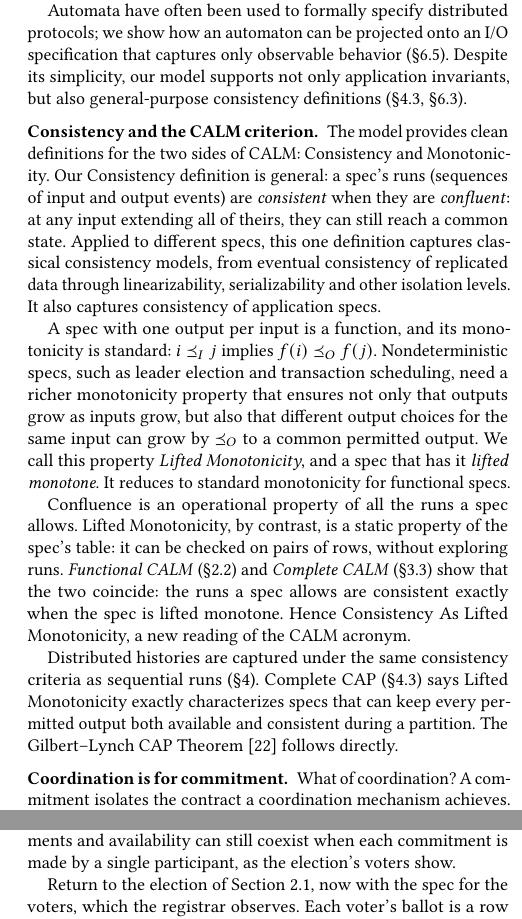
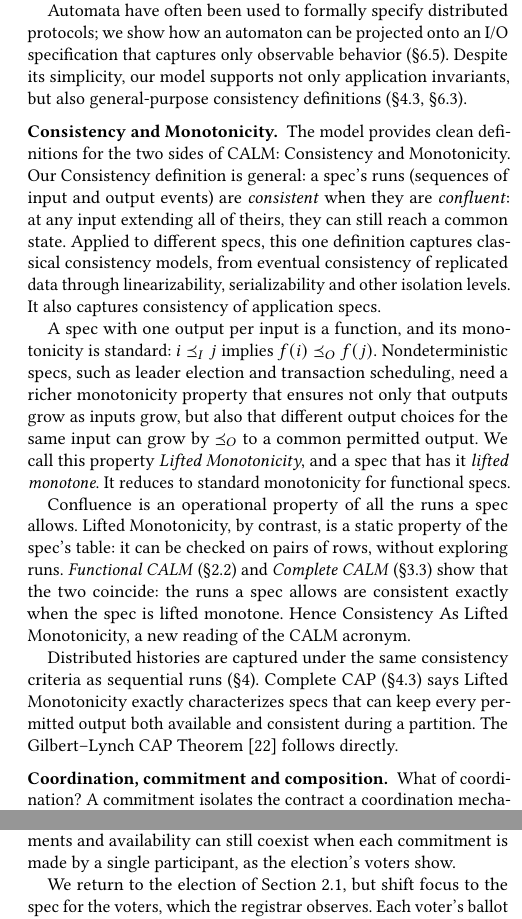
Before and after one commit to jhellerstein/coord-criterion, a LaTeX document (cidr.tex): two parts of the columns of pages 2 and 9 of 13, joined at a grey line, cut so that both start at the same text. Compiled offline with pdfLaTeX.

Commit message:
final polishes

```diff
--- a/cidr.tex
+++ b/cidr.tex
@@ -253,7 +253,7 @@
 Despite its simplicity, our model supports not only application invariants, but also general-purpose consistency definitions (\S\ref{sec:complete-cap},
 \S\ref{sec:hat-instance}).
 
-\paragraph{Consistency and the CALM criterion.}
+\paragraph{Consistency and Monotonicity.}
 The model provides clean definitions for the two sides of CALM: Consistency
 and Monotonicity.  Our Consistency definition is general: a spec's runs
 (sequences of input and output events) are \emph{consistent} when they are
@@ -285,7 +285,7 @@
 that can keep every permitted output both available and consistent during a
 partition.  The Gilbert--Lynch CAP Theorem~\cite{gilbert2002cap} follows directly.
 
-\paragraph{Coordination is for \commitment.} What of coordination?  A
+\paragraph{Coordination, \commitment and composition.} What of coordination?  A
 \commitment isolates the contract a coordination mechanism achieves.
 % and apart from
 % \commitments.
@@ -1380,7 +1380,7 @@
 
 For $E=P$, a spec escapes CAP exactly when Lifted Monotonicity holds; the canonical system then needs no \commitment. \Commitments and availability can still coexist when each \commitment is made by a single participant, as the election's voters show.
 
-Return to the election of Section~\ref{sec:election-story}, now with the spec
+We return to the election of Section~\ref{sec:election-story}, but shift focus to the spec
 for the voters, which the registrar observes.\rv{11}  Each
 voter's ballot is a row of $E$, and the sets of ballots the registrar may
 observe are implicit outputs in $P\setminus E$.  A voter's choice between $a$
```
